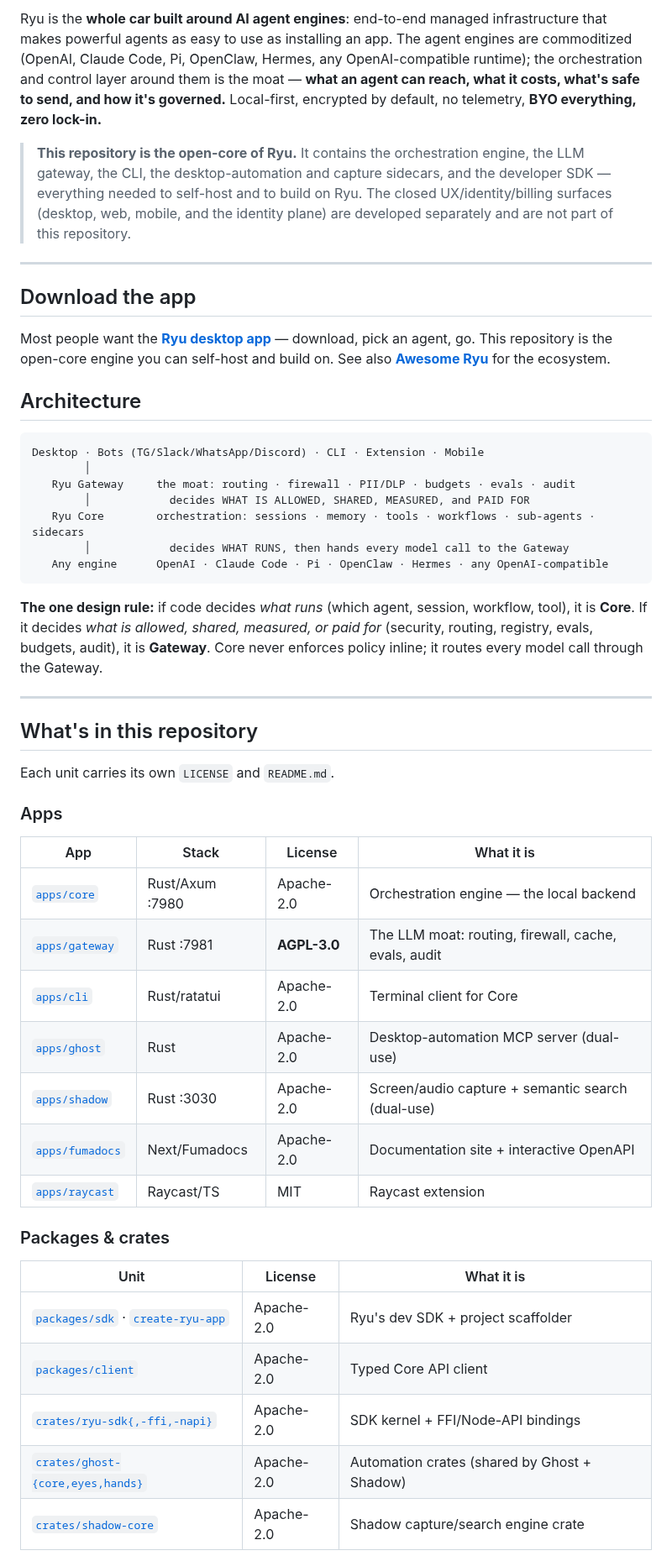
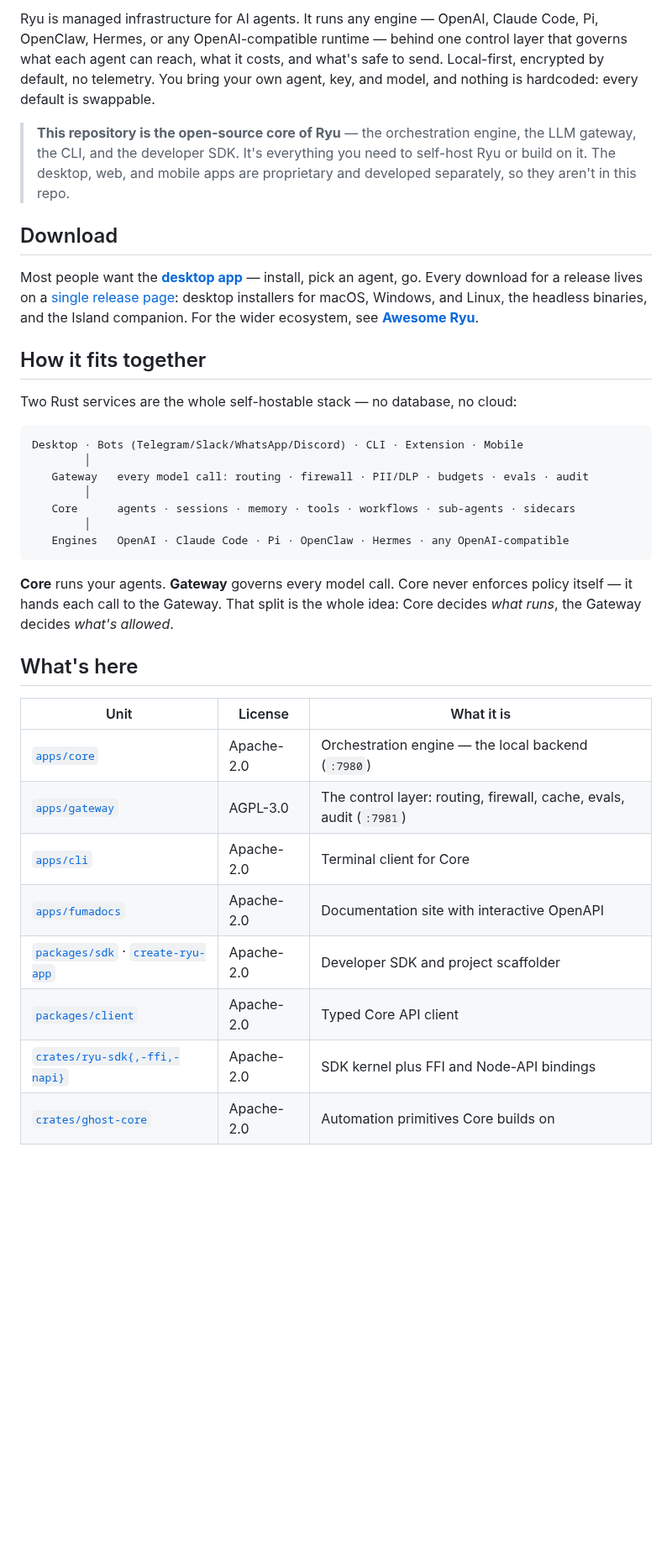
Before and after one commit to amajorai/ryu, a Markdown page: README.md, the part around one of its changes. Shown at 84% size. Drawn GitHub-style; blank space fills up the shorter version.

````diff
--- a/README.md
+++ b/README.md
@@ -9,64 +9,38 @@
 
-Ryu is the **whole car built around AI agent engines**: end-to-end managed infrastructure that
-makes powerful agents as easy to use as installing an app. The agent engines are commoditized
-(OpenAI, Claude Code, Pi, OpenClaw, Hermes, any OpenAI-compatible runtime); the orchestration and
-control layer around them is the moat — **what an agent can reach, what it costs, what's safe to
-send, and how it's governed.** Local-first, encrypted by default, no telemetry, **BYO everything,
-zero lock-in.**
+Ryu is managed infrastructure for AI agents. It runs any engine — OpenAI, Claude Code, Pi, OpenClaw, Hermes, or any OpenAI-compatible runtime — behind one control layer that governs what each agent can reach, what it costs, and what's safe to send. Local-first, encrypted by default, no telemetry. You bring your own agent, key, and model, and nothing is hardcoded: every default is swappable.
 
-> **This repository is the open-core of Ryu.** It contains the orchestration engine, the LLM
-> gateway, the CLI, the desktop-automation and capture sidecars, and the developer SDK — everything
-> needed to self-host and to build on Ryu. The closed UX/identity/billing surfaces (desktop, web,
-> mobile, and the identity plane) are developed separately and are not part of this repository.
+> **This repository is the open-source core of Ryu** — the orchestration engine, the LLM gateway, the CLI, and the developer SDK. It's everything you need to self-host Ryu or build on it. The desktop, web, and mobile apps are proprietary and developed separately, so they aren't in this repo.
 
----
+## Download
 
-## Download the app
+Most people want the **[desktop app](https://github.com/amajorai/ryu/releases/latest)** — install, pick an agent, go. Every download for a release lives on a [single release page](https://github.com/amajorai/ryu/releases/latest): desktop installers for macOS, Windows, and Linux, the headless binaries, and the Island companion. For the wider ecosystem, see **[Awesome Ryu](https://github.com/amajorai/awesome-ryu)**.
 
-Most people want the **[Ryu desktop app](https://github.com/amajorai/ryu/releases/latest)** — download, pick an agent, go. This repository is the open-core engine you can self-host and build on. See also **[Awesome Ryu](https://github.com/amajorai/awesome-ryu)** for the ecosystem.
+## How it fits together
 
-## Architecture
+Two Rust services are the whole self-hostable stack — no database, no cloud:
 
 ```
-Desktop · Bots (TG/Slack/WhatsApp/Discord) · CLI · Extension · Mobile
+Desktop · Bots (Telegram/Slack/WhatsApp/Discord) · CLI · Extension · Mobile
         │
-   Ryu Gateway     the moat: routing · firewall · PII/DLP · budgets · evals · audit
-        │            decides WHAT IS ALLOWED, SHARED, MEASURED, and PAID FOR
-   Ryu Core        orchestration: sessions · memory · tools · workflows · sub-agents · sidecars
-        │            decides WHAT RUNS, then hands every model call to the Gateway
-   Any engine      OpenAI · Claude Code · Pi · OpenClaw · Hermes · any OpenAI-compatible
+   Gateway   every model call: routing · firewall · PII/DLP · budgets · evals · audit
+        │
+   Core      agents · sessions · memory · tools · workflows · sub-agents · sidecars
+        │
+   Engines   OpenAI · Claude Code · Pi · OpenClaw · Hermes · any OpenAI-compatible
 ```
 
-**The one design rule:** if code decides *what runs* (which agent, session, workflow, tool), it is
-**Core**. If it decides *what is allowed, shared, measured, or paid for* (security, routing,
-registry, evals, budgets, audit), it is **Gateway**. Core never enforces policy inline; it routes
-every model call through the Gateway.
+**Core** runs your agents. **Gateway** governs every model call. Core never enforces policy itself — it hands each call to the Gateway. That split is the whole idea: Core decides *what runs*, the Gateway decides *what's allowed*.
 
----
-
-## What's in this repository
-
-Each unit carries its own `LICENSE` and `README.md`.
-
-### Apps
-
-| App | Stack | License | What it is |
-|---|---|---|---|
-| [`apps/core`](./apps/core) | Rust/Axum :7980 | Apache-2.0 | Orchestration engine — the local backend |
-| [`apps/gateway`](./apps/gateway) | Rust :7981 | **AGPL-3.0** | The LLM moat: routing, firewall, cache, evals, audit |
-| [`apps/cli`](./apps/cli) | Rust/ratatui | Apache-2.0 | Terminal client for Core |
-| [`apps/ghost`](./apps/ghost) | Rust | Apache-2.0 | Desktop-automation MCP server (dual-use) |
-| [`apps/shadow`](./apps/shadow) | Rust :3030 | Apache-2.0 | Screen/audio capture + semantic search (dual-use) |
-| [`apps/fumadocs`](./apps/fumadocs) | Next/Fumadocs | Apache-2.0 | Documentation site + interactive OpenAPI |
-| [`apps/raycast`](./apps/raycast) | Raycast/TS | MIT | Raycast extension |
-
-### Packages & crates
+## What's here
 
 | Unit | License | What it is |
 |---|---|---|
-| [`packages/sdk`](./packages/sdk) · [`create-ryu-app`](./packages/create-ryu-app) | Apache-2.0 | Ryu's dev SDK + project scaffolder |
+| [`apps/core`](./apps/core) | Apache-2.0 | Orchestration engine — the local backend (`:7980`) |
+| [`apps/gateway`](./apps/gateway) | AGPL-3.0 | The control layer: routing, firewall, cache, evals, audit (`:7981`) |
+| [`apps/cli`](./apps/cli) | Apache-2.0 | Terminal client for Core |
+| [`apps/fumadocs`](./apps/fumadocs) | Apache-2.0 | Documentation site with interactive OpenAPI |
+| [`packages/sdk`](./packages/sdk) · [`create-ryu-app`](./packages/create-ryu-app) | Apache-2.0 | Developer SDK and project scaffolder |
 | [`packages/client`](./packages/client) | Apache-2.0 | Typed Core API client |
-| [`crates/ryu-sdk{,-ffi,-napi}`](./crates) | Apache-2.0 | SDK kernel + FFI/Node-API bindings |
-| [`crates/ghost-{core,eyes,hands}`](./crates) | Apache-2.0 | Automation crates (shared by Ghost + Shadow) |
-| [`crates/shadow-core`](./crates/shadow-core) | Apache-2.0 | Shadow capture/search engine crate |
+| [`crates/ryu-sdk{,-ffi,-napi}`](./crates) | Apache-2.0 | SDK kernel plus FFI and Node-API bindings |
+| [`crates/ghost-core`](./crates/ghost-core) | Apache-2.0 | Automation primitives Core builds on |
 
````
Also changed, not shown: other parts of README.md (+11 -26 lines), .github/logo.png (added), 2 other files.
